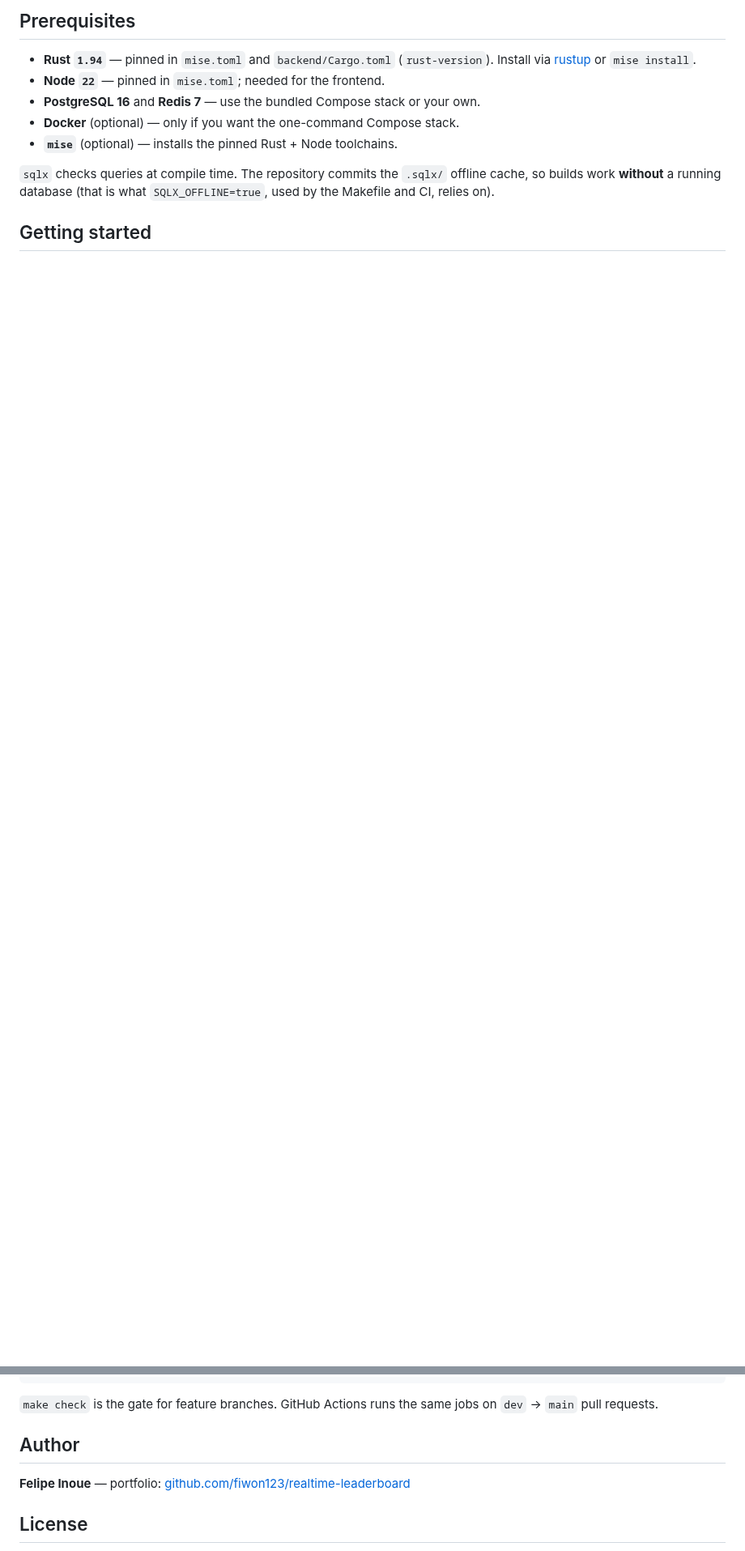
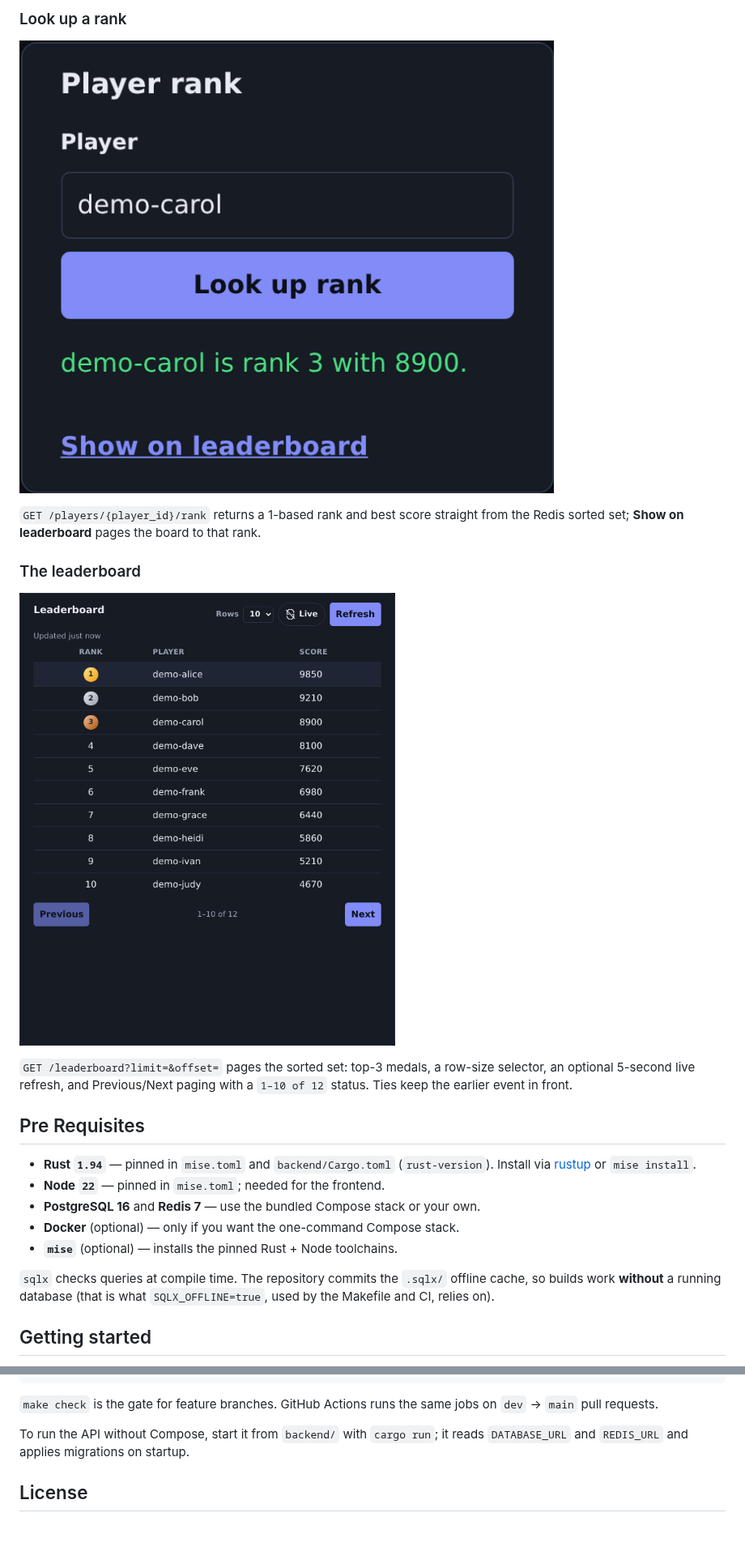
Before and after one commit to fiwon123/realtime-leaderboard, a Markdown page: README.md, 2 parts joined by grey strips. Shown at 81% size. Rendered like a GitHub page; pictures changed too: docs/screenshot-leaderboard.png (added), docs/screenshot-rank-lookup.png (added); blank space fills up the shorter version.

```diff
--- a/README.md
+++ b/README.md
@@ -81,5 +79,20 @@ Both Docker Compose services back the same API contract documented in
 
-## Prerequisites
+### Look up a rank
+
+![Rank lookup showing a player's standing](docs/screenshot-rank-lookup.png)
+
+`GET /players/{player_id}/rank` returns a 1-based rank and best score straight
+from the Redis sorted set; **Show on leaderboard** pages the board to that rank.
+
+### The leaderboard
+
+![Leaderboard with medals, paging, and live refresh](docs/screenshot-leaderboard.png)
+
+`GET /leaderboard?limit=&offset=` pages the sorted set: top-3 medals, a row-size
+selector, an optional 5-second live refresh, and Previous/Next paging with a
+`1–10 of 12` status. Ties keep the earlier event in front.
+
+## Pre Requisites
 
 - **Rust `1.94`** — pinned in `mise.toml` and `backend/Cargo.toml`
   (`rust-version`). Install via [rustup](https://rustup.rs) or `mise install`.
@@ -232,9 +225,8 @@ npm run build
 `make check` is the gate for feature branches. GitHub Actions runs the same jobs
 on `dev` → `main` pull requests.
 
-## Author
-
-**Felipe Inoue** — portfolio: [github.com/fiwon123/realtime-leaderboard](https://github.com/fiwon123/realtime-leaderboard)
+To run the API without Compose, start it from `backend/` with `cargo run`; it
+reads `DATABASE_URL` and `REDIS_URL` and applies migrations on startup.
 
 ## License
 
```
Also changed, not shown: other parts of README.md (+21 -43 lines), docs/screenshot-dark.png, docs/screenshot-light.png (deleted), docs/screenshot-score-submit.png (added).
